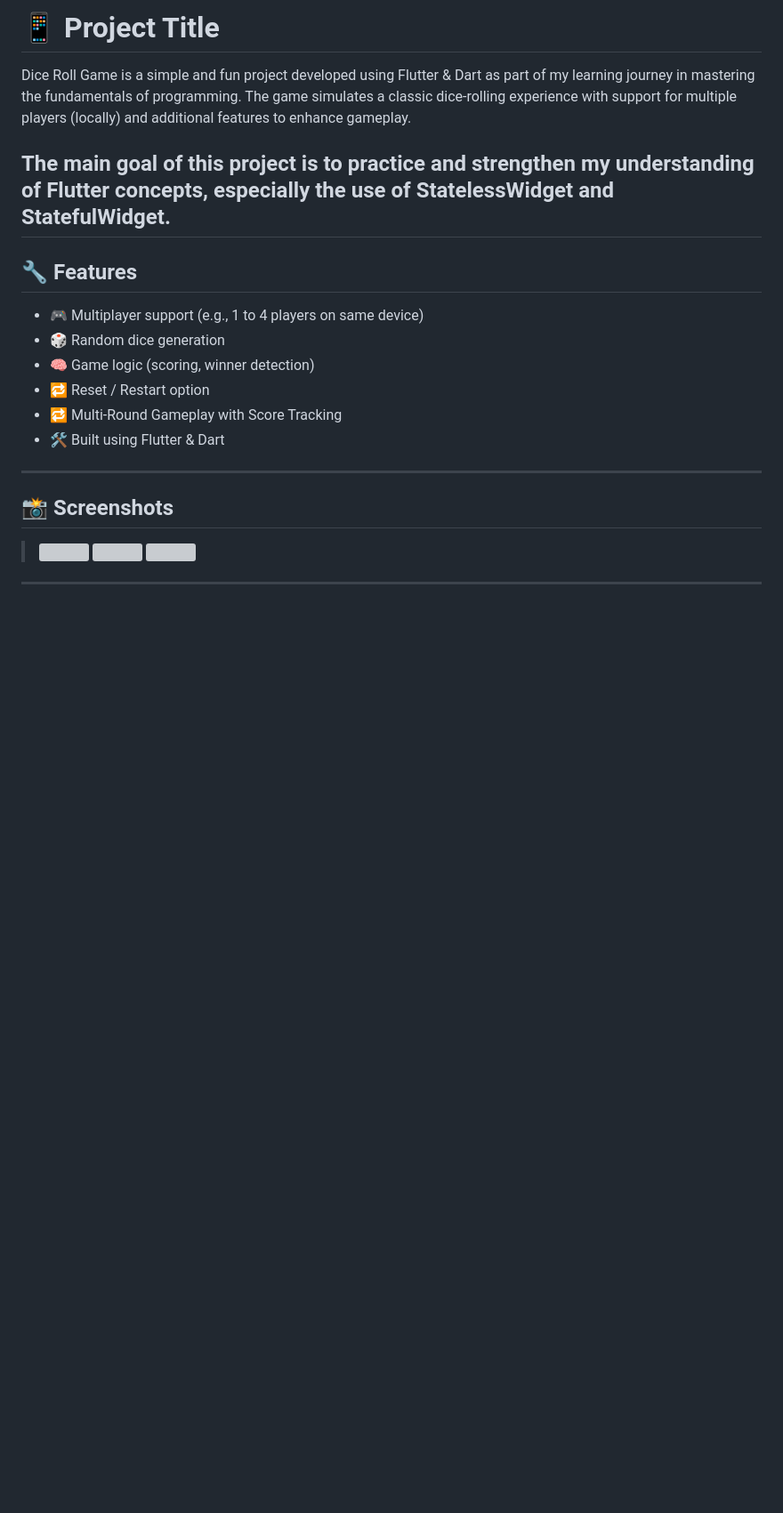
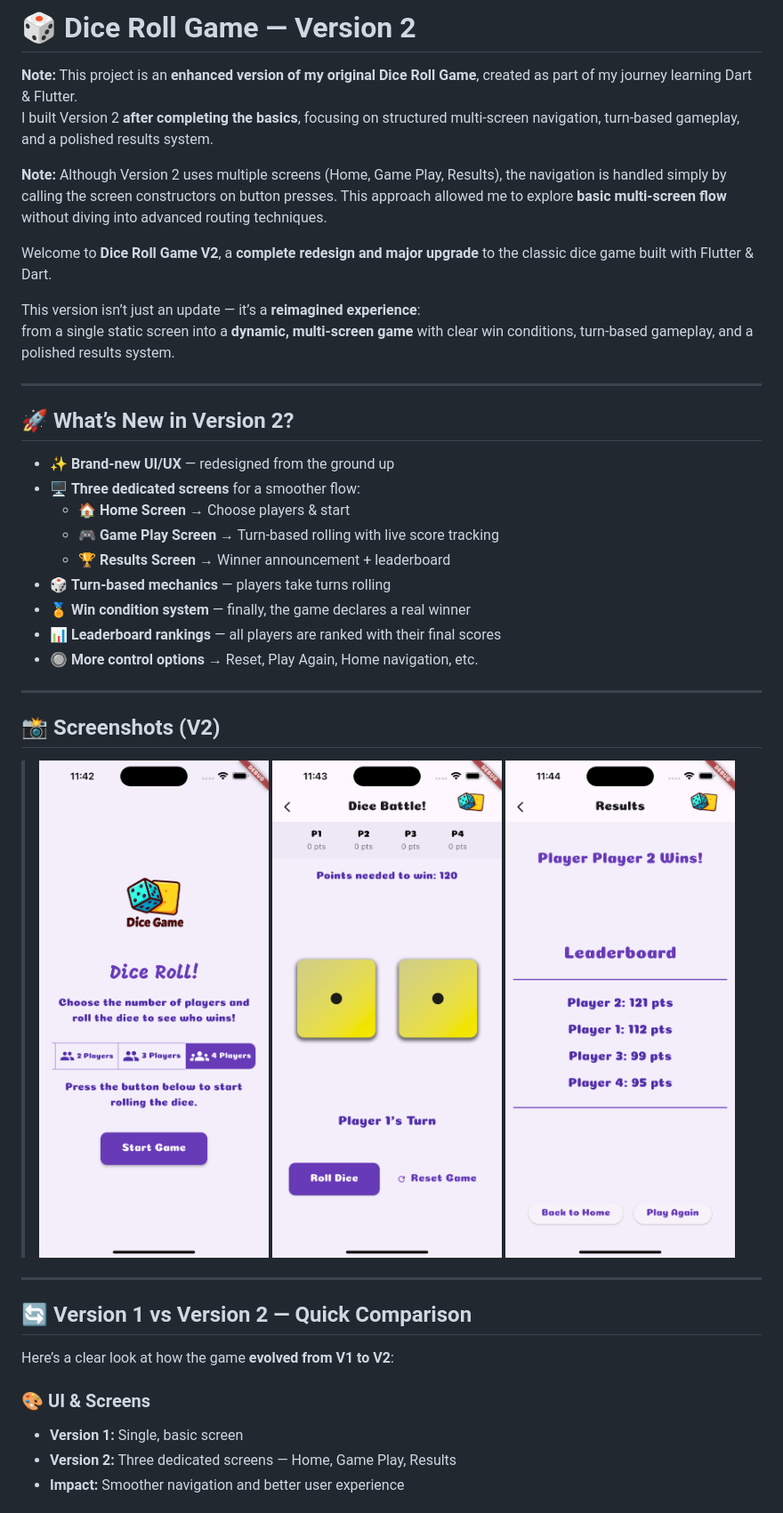
Before and after one commit to majedco03/Dice_roll_game, a Markdown page: README.md, the part around the change printed below. Shown: that part at 89% size. Rendered like a GitHub page; pictures changed too: Dice-Game-Results.png (added), Dice-Game-gameplay.png (added), Dice-game-home.png (added); blank space fills up the shorter version; grey boxes are pictures that could not be loaded.

```diff
--- a/README.md
+++ b/README.md
@@ -1,24 +1,43 @@
-# 📱 Project Title
+# 🎲 Dice Roll Game — Version 2
 
-Dice Roll Game is a simple and fun project developed using Flutter & Dart as part of my learning journey in mastering the fundamentals of programming. The game simulates a classic dice-rolling experience with support for multiple players (locally) and additional features to enhance gameplay.
+**Note:** This project is an **enhanced version of my original Dice Roll Game**, created as part of my journey learning Dart & Flutter.
+I built Version 2 **after completing the basics**, focusing on structured multi-screen navigation, turn-based gameplay, and a polished results system.
 
-The main goal of this project is to practice and strengthen my understanding of Flutter concepts, especially the use of StatelessWidget and StatefulWidget.
----
+**Note:** Although Version 2 uses multiple screens (Home, Game Play, Results), the navigation is handled simply by calling the screen constructors on button presses. This approach allowed me to explore **basic multi-screen flow** without diving into advanced routing techniques.
 
-## 🔧 Features
+Welcome to **Dice Roll Game V2**, a **complete redesign and major upgrade** to the classic dice game built with Flutter & Dart.
 
-- 🎮 Multiplayer support (e.g., 1 to 4 players on same device)
-- 🎲 Random dice generation
-- 🧠 Game logic (scoring, winner detection)
-- 🔁 Reset / Restart option
-- 🔁 Multi-Round Gameplay with Score Tracking
-- 🛠 Built using Flutter & Dart
+This version isn’t just an update — it’s a **reimagined experience**:
+from a single static screen into a **dynamic, multi-screen game** with clear win conditions, turn-based gameplay, and a polished results system.
 
 ---
 
-## 📸 Screenshots
-> <img src="image.png" width="300" />
-> <img src="image-1.png" width="300" />
-> <img src="image-2.png" width="300" />
+## 🚀 What’s New in Version 2?
+
+- ✨ **Brand-new UI/UX** — redesigned from the ground up
+- 🖥 **Three dedicated screens** for a smoother flow:
+  - 🏠 **Home Screen** → Choose players & start
+  - 🎮 **Game Play Screen** → Turn-based rolling with live score tracking
+  - 🏆 **Results Screen** → Winner announcement + leaderboard
+- 🎲 **Turn-based mechanics** — players take turns rolling
+- 🏅 **Win condition system** — finally, the game declares a real winner
+- 📊 **Leaderboard rankings** — all players are ranked with their final scores
+- 🔘 **More control options** → Reset, Play Again, Home navigation, etc.
 
 ---
+
+## 📸 Screenshots (V2)
+> <img src="Dice-game-home.png" width="300"/>
+> <img src="Dice-Game-gameplay.png" width="300"/>
+> <img src="Dice-Game-Results.png" width="300"/>
+---
+
+## 🔄 Version 1 vs Version 2 — Quick Comparison
+
+Here’s a clear look at how the game **evolved from V1 to V2**:
+
+### 🎨 UI & Screens
+- **Version 1:** Single, basic screen
+- **Version 2:** Three dedicated screens — Home, Game Play, Results
+- **Impact:** Smoother navigation and better user experience
+
```
Also changed, not shown: other parts of README.md (+19 -0 lines).
